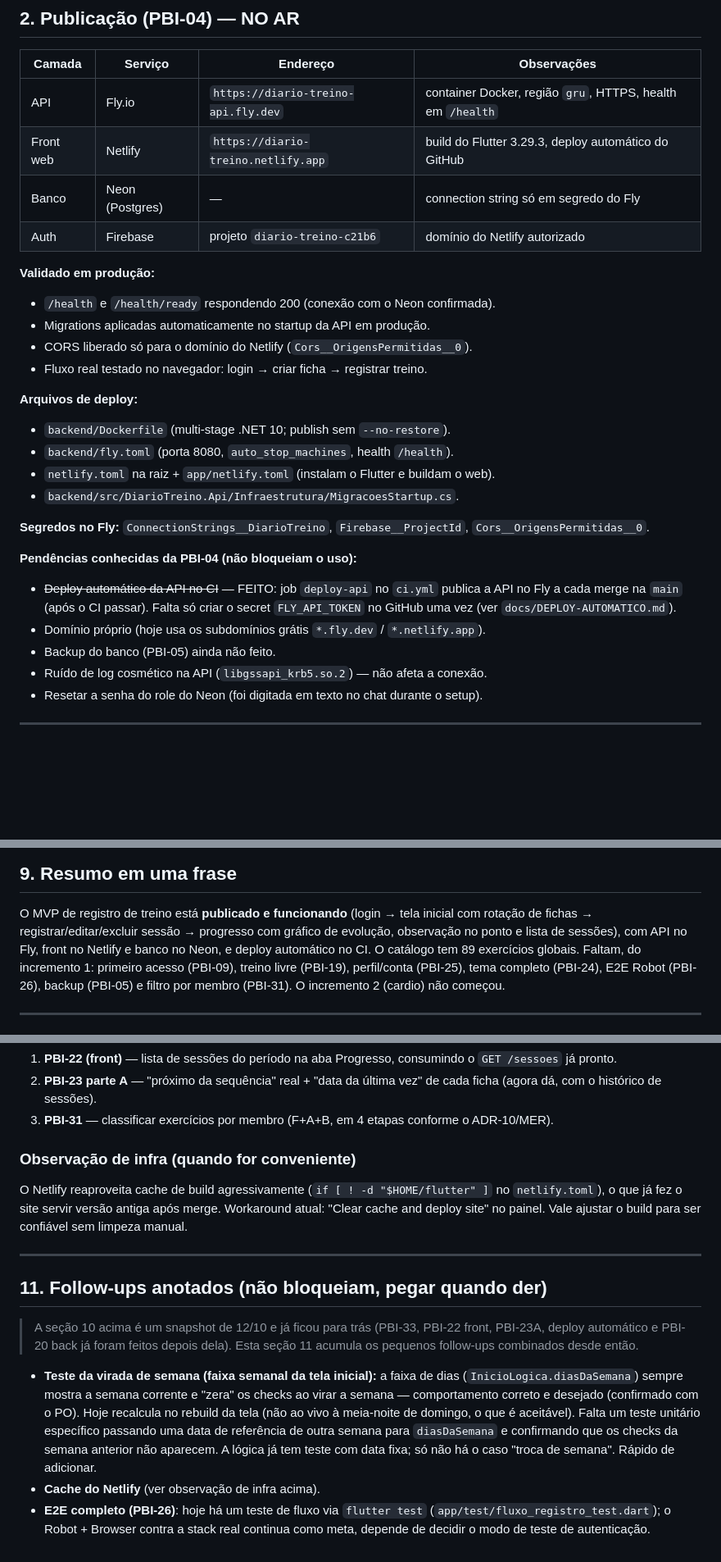
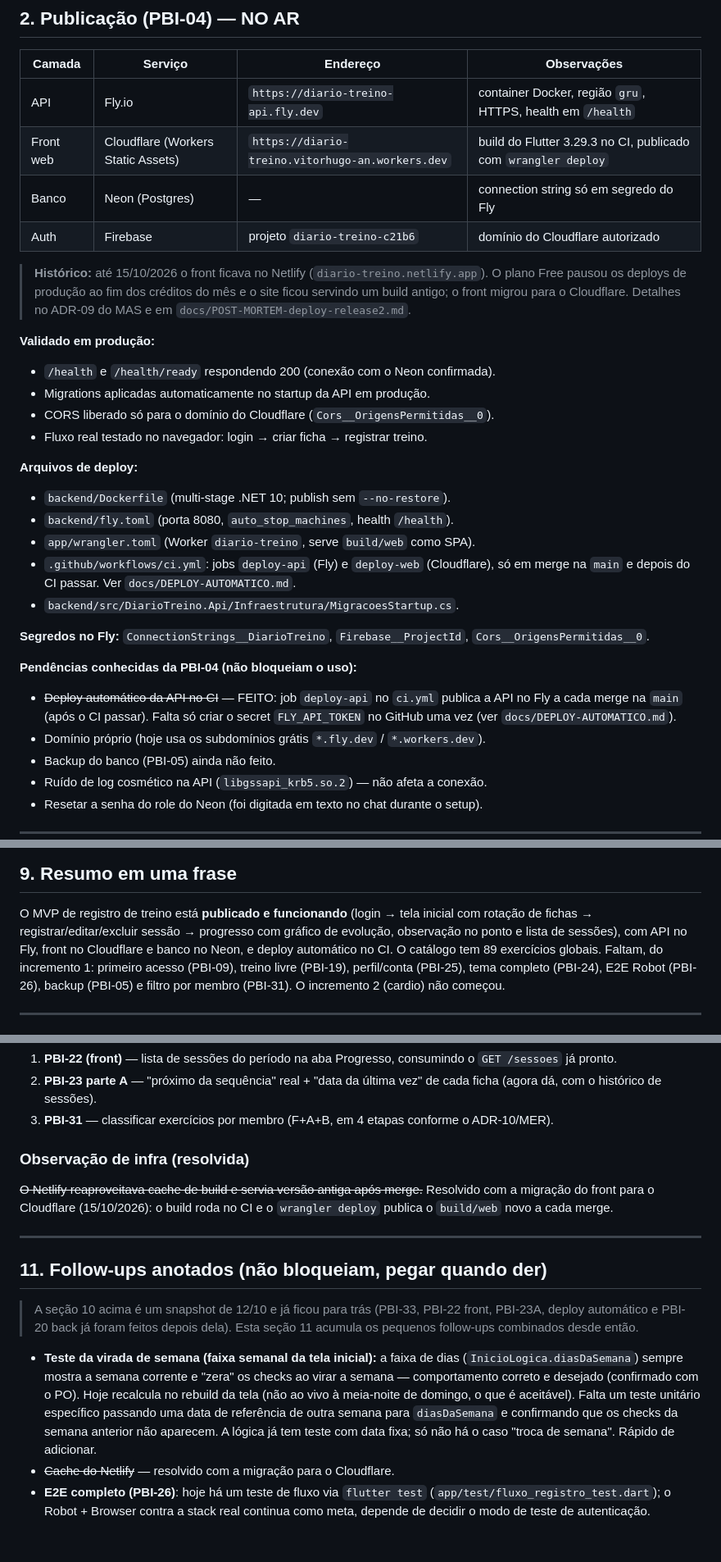
Before and after one commit to VitHug95/diario-treino, a Markdown page: docs/ESTADO-DO-PROJETO.md, 3 parts joined by grey strips. Shown at 82% size. GitHub-like rendering; blank space fills up the shorter version.

Commit message:
docs: front publicado no Cloudflare, nao no Netlify
Corrige o ESTADO-DO-PROJETO (endereco, CORS, Firebase, arquivos de deploy e verificacao do deploy) e atualiza o status das PBIs 45 e 46 no BACKLOG.

```diff
--- a/docs/ESTADO-DO-PROJETO.md
+++ b/docs/ESTADO-DO-PROJETO.md
@@ -27,20 +27,27 @@ inicial e carga do catálogo).
 | Camada | Serviço | Endereço | Observações |
 |---|---|---|---|
 | API | Fly.io | `https://diario-treino-api.fly.dev` | container Docker, região `gru`, HTTPS, health em `/health` |
-| Front web | Netlify | `https://diario-treino.netlify.app` | build do Flutter 3.29.3, deploy automático do GitHub |
+| Front web | Cloudflare (Workers Static Assets) | `https://diario-treino.vitorhugo-an.workers.dev` | build do Flutter 3.29.3 no CI, publicado com `wrangler deploy` |
 | Banco | Neon (Postgres) | — | connection string só em segredo do Fly |
-| Auth | Firebase | projeto `diario-treino-c21b6` | domínio do Netlify autorizado |
+| Auth | Firebase | projeto `diario-treino-c21b6` | domínio do Cloudflare autorizado |
+
+> **Histórico:** até 15/10/2026 o front ficava no Netlify (`diario-treino.netlify.app`).
+> O plano Free pausou os deploys de produção ao fim dos créditos do mês e o site
+> ficou servindo um build antigo; o front migrou para o Cloudflare. Detalhes no
+> ADR-09 do MAS e em `docs/POST-MORTEM-deploy-release2.md`.
 
 **Validado em produção:**
 - `/health` e `/health/ready` respondendo 200 (conexão com o Neon confirmada).
 - Migrations aplicadas automaticamente no startup da API em produção.
-- CORS liberado só para o domínio do Netlify (`Cors__OrigensPermitidas__0`).
+- CORS liberado só para o domínio do Cloudflare (`Cors__OrigensPermitidas__0`).
 - Fluxo real testado no navegador: login → criar ficha → registrar treino.
 
 **Arquivos de deploy:**
 - `backend/Dockerfile` (multi-stage .NET 10; publish sem `--no-restore`).
 - `backend/fly.toml` (porta 8080, `auto_stop_machines`, health `/health`).
-- `netlify.toml` na raiz + `app/netlify.toml` (instalam o Flutter e buildam o web).
+- `app/wrangler.toml` (Worker `diario-treino`, serve `build/web` como SPA).
+- `.github/workflows/ci.yml`: jobs `deploy-api` (Fly) e `deploy-web` (Cloudflare),
+  só em merge na `main` e depois do CI passar. Ver `docs/DEPLOY-AUTOMATICO.md`.
 - `backend/src/DiarioTreino.Api/Infraestrutura/MigracoesStartup.cs`.
 
 **Segredos no Fly:** `ConnectionStrings__DiarioTreino`, `Firebase__ProjectId`,
@@ -48,7 +55,7 @@ inicial e carga do catálogo).
 
 **Pendências conhecidas da PBI-04 (não bloqueiam o uso):**
 - ~~Deploy automático da API no CI~~ — FEITO: job `deploy-api` no `ci.yml` publica a API no Fly a cada merge na `main` (após o CI passar). Falta só criar o secret `FLY_API_TOKEN` no GitHub uma vez (ver `docs/DEPLOY-AUTOMATICO.md`).
-- Domínio próprio (hoje usa os subdomínios grátis `*.fly.dev` / `*.netlify.app`).
+- Domínio próprio (hoje usa os subdomínios grátis `*.fly.dev` / `*.workers.dev`).
 - Backup do banco (PBI-05) ainda não feito.
 - Ruído de log cosmético na API (`libgssapi_krb5.so.2`) — não afeta a conexão.
 - Resetar a senha do role do Neon (foi digitada em texto no chat durante o setup).
@@ -269,8 +278,8 @@ outro usuário responde **404** (regra do `IControleAcesso`).
 
 O MVP de registro de treino está **publicado e funcionando** (login → tela inicial
 com rotação de fichas → registrar/editar/excluir sessão → progresso com gráfico de
-evolução, observação no ponto e lista de sessões), com API no Fly, front no Netlify
-e banco no Neon, e deploy automático no CI. O catálogo tem 89 exercícios globais.
+evolução, observação no ponto e lista de sessões), com API no Fly, front no
+Cloudflare e banco no Neon, e deploy automático no CI. O catálogo tem 89 exercícios globais.
 Faltam, do incremento 1: primeiro acesso (PBI-09), treino livre (PBI-19),
 perfil/conta (PBI-25), tema completo (PBI-24), E2E Robot (PBI-26), backup (PBI-05) e
 filtro por membro (PBI-31). O incremento 2 (cardio) não começou.
@@ -317,8 +326,10 @@ Correção planejada (só front: `registrar_sessao_screen.dart` e `sessao_edicao
 2. **PBI-23 parte A** — "próximo da sequência" real + "data da última vez" de cada ficha (agora dá, com o histórico de sessões).
 3. **PBI-31** — classificar exercícios por membro (F+A+B, em 4 etapas conforme o ADR-10/MER).
 
-### Observação de infra (quando for conveniente)
-O Netlify reaproveita cache de build agressivamente (`if [ ! -d "$HOME/flutter" ]` no `netlify.toml`), o que já fez o site servir versão antiga após merge. Workaround atual: "Clear cache and deploy site" no painel. Vale ajustar o build para ser confiável sem limpeza manual.
+### Observação de infra (resolvida)
+~~O Netlify reaproveitava cache de build e servia versão antiga após merge.~~
+Resolvido com a migração do front para o Cloudflare (15/10/2026): o build roda no
+CI e o `wrangler deploy` publica o `build/web` novo a cada merge.
 
 ---
 
@@ -336,7 +347,7 @@ O Netlify reaproveita cache de build agressivamente (`if [ ! -d "$HOME/flutter"
   referência de outra semana para `diasDaSemana` e confirmando que os checks da
   semana anterior não aparecem. A lógica já tem teste com data fixa; só não há o
   caso "troca de semana". Rápido de adicionar.
-- **Cache do Netlify** (ver observação de infra acima).
+- ~~Cache do Netlify~~ — resolvido com a migração para o Cloudflare.
 - **E2E completo (PBI-26)**: hoje há um teste de fluxo via `flutter test`
   (`app/test/fluxo_registro_test.dart`); o Robot + Browser contra a stack real
   continua como meta, depende de decidir o modo de teste de autenticação.
```
Also changed, not shown: other parts of docs/ESTADO-DO-PROJETO.md (+4 -2 lines), docs/BACKLOG.md (+2 -2 lines).
